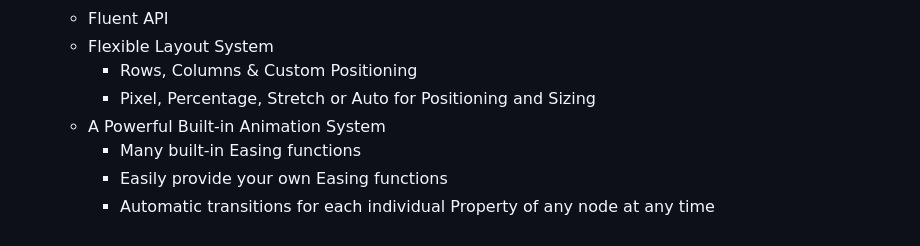
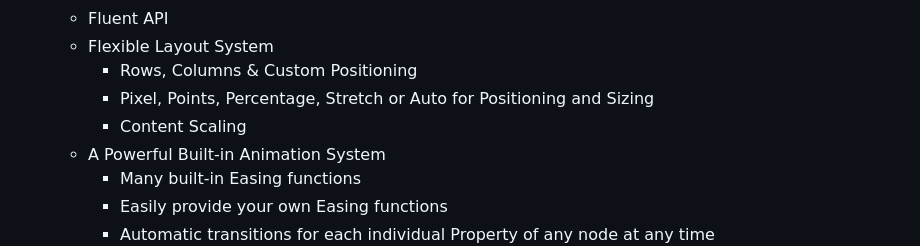
Before and after one commit to ProwlEngine/Prowl.Paper, a Markdown page: README.md, the part around the change. GitHub-like rendering.

Commit message:
Add content scaling to README features list

```diff
--- a/README.md
+++ b/README.md
@@ -85,7 +85,8 @@ For a complete guide, tutorials, and API reference, please visit the **[Official
     - Fluent API
     - Flexible Layout System
         - Rows, Columns & Custom Positioning
-        - Pixel, Percentage, Stretch or Auto for Positioning and Sizing
+        - Pixel, Points, Percentage, Stretch or Auto for Positioning and Sizing
+        - Content Scaling
     - A Powerful Built-in Animation System
         - Many built-in Easing functions
         - Easily provide your own Easing functions
```
